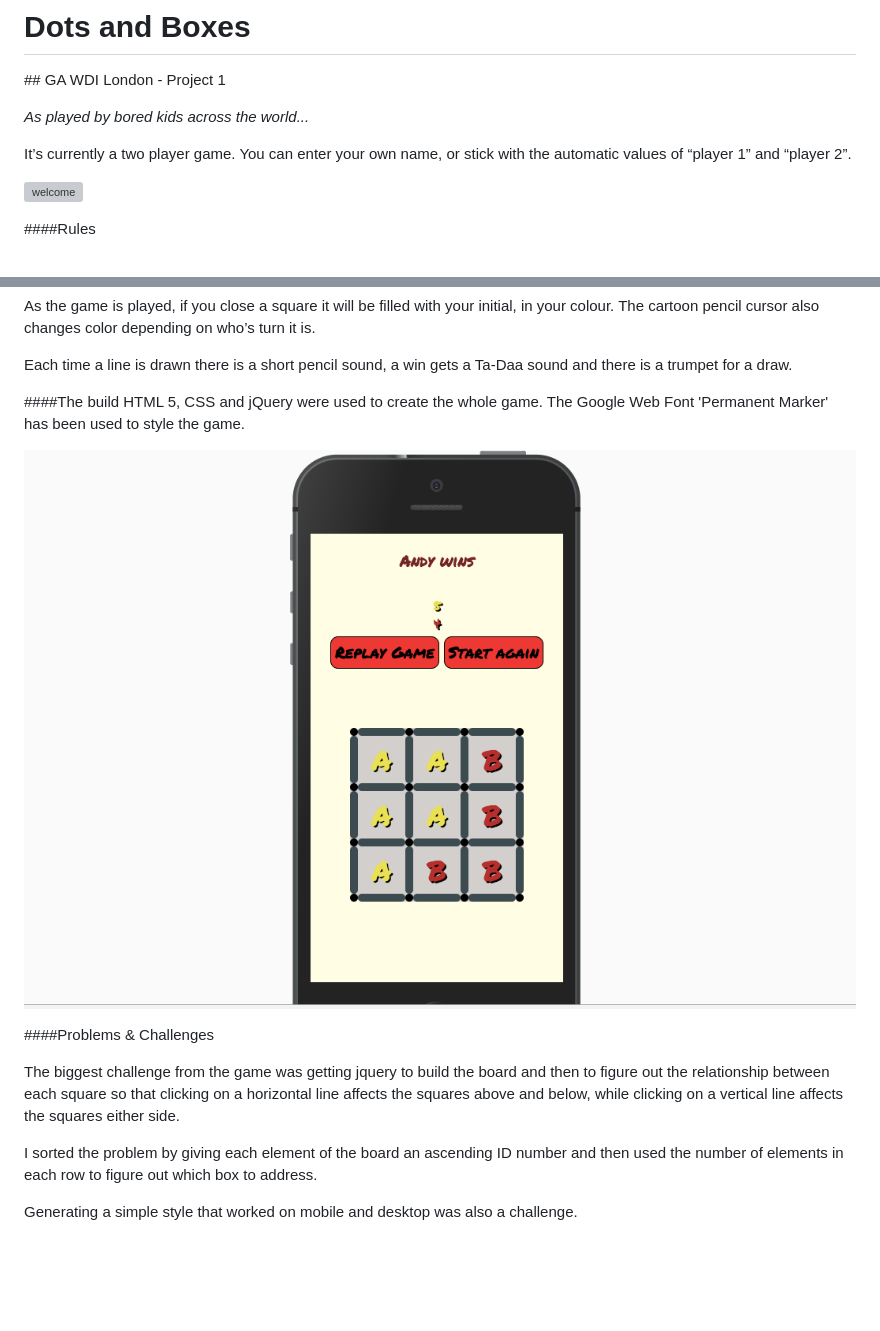
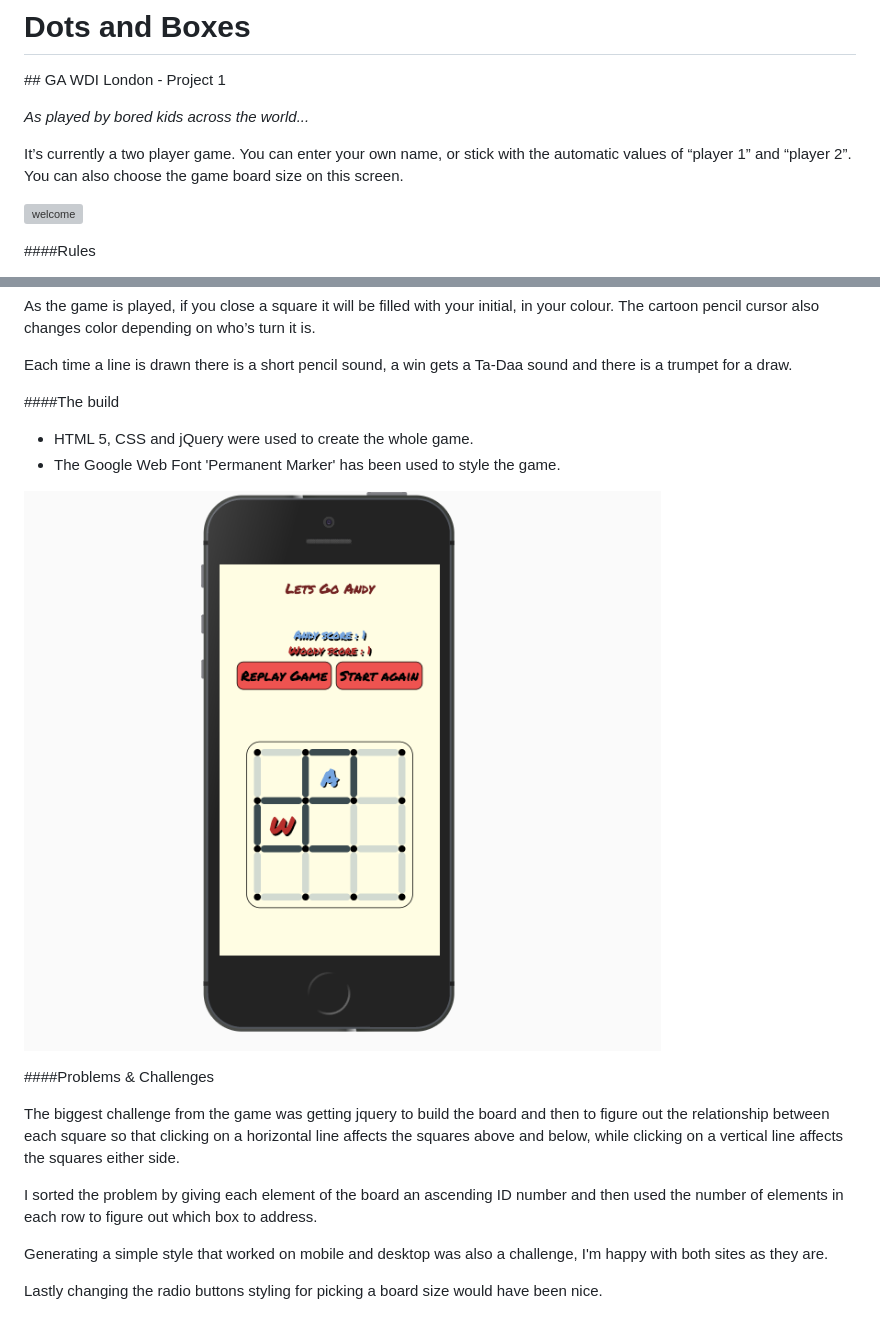
Before and after one commit to huwfernie/WDI-project-1, a Markdown page: README.md, 2 parts joined by grey strips. GitHub-like rendering; pictures changed too: images/screenShot3.png; blank space fills up the shorter version; grey boxes are pictures that could not be loaded.

```diff
--- a/README.md
+++ b/README.md
@@ -5,7 +5,7 @@
 
 *As played by bored kids across the world...*
 
-It’s currently a two player game. You can enter your own name, or stick with the automatic values of “player 1” and “player 2”.
+It’s currently a two player game. You can enter your own name, or stick with the automatic values of “player 1” and “player 2”. You can also choose the game board size on this screen.
 
 
 ![welcome](./images/screenShot1.png)
@@ -33,8 +33,8 @@ As the game is played, if you close a square it will be filled with your initial
 Each time a line is drawn there is a short pencil sound, a win gets a Ta-Daa sound and there is a trumpet for a draw.
 
 ####The build
-HTML 5, CSS and jQuery were used to create the whole game.
-The Google Web Font 'Permanent Marker' has been used to style the game.
+- HTML 5, CSS and jQuery were used to create the whole game.
+- The Google Web Font 'Permanent Marker' has been used to style the game.
 
 ![Mobile](./images/screenShot3.png)
 
@@ -44,4 +44,6 @@ The biggest challenge from the game was getting jquery to build the board and th
 
 I sorted the problem by giving each element of the board an ascending ID number and then used the number of elements in each row to figure out which box to address.
 
-Generating a simple style that worked on mobile and desktop was also a challenge.
+Generating a simple style that worked on mobile and desktop was also a challenge, I'm happy with both sites as they are.
+
+Lastly changing the radio buttons styling for picking a board size would have been nice.
```
Also changed, not shown: 3 other files.
